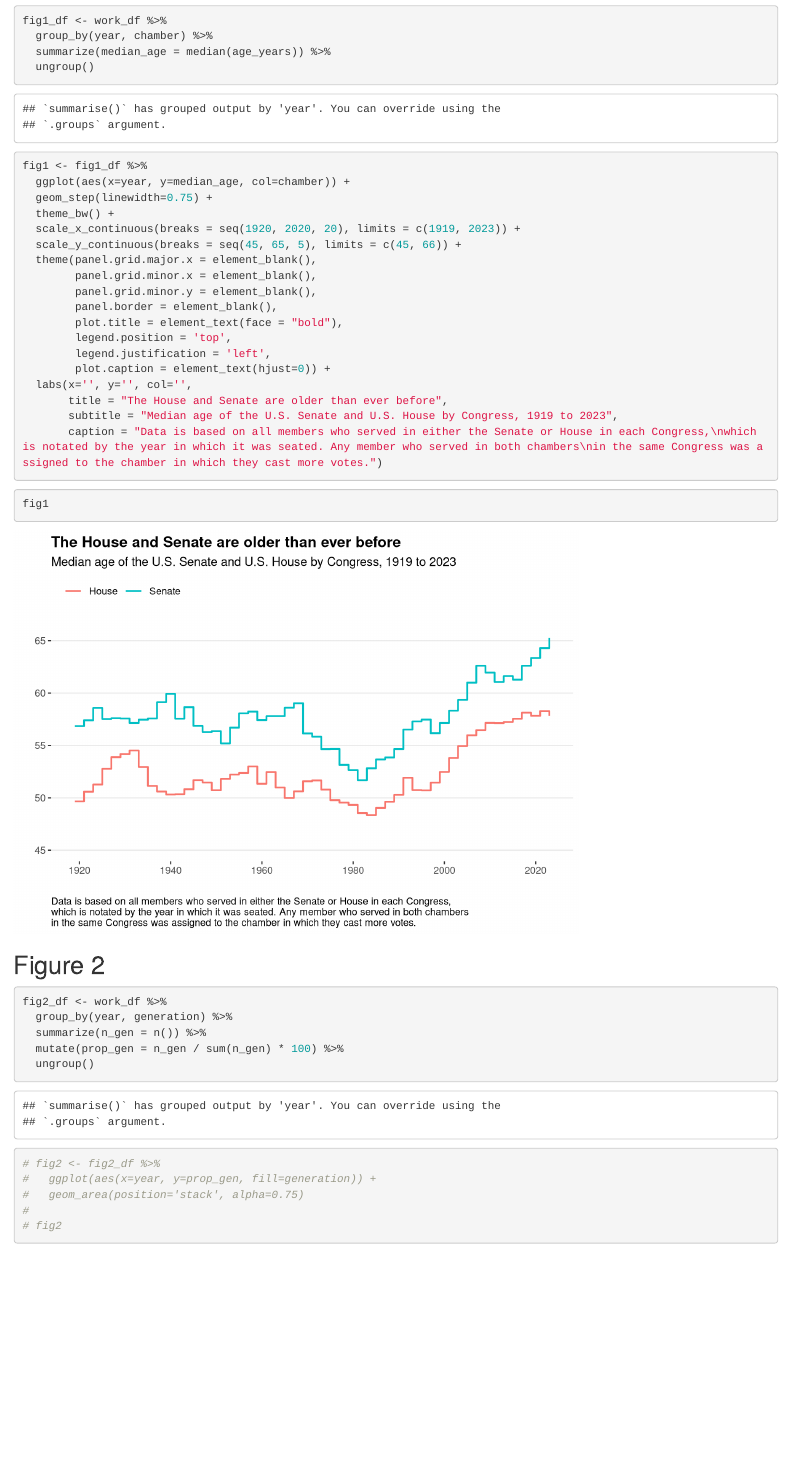
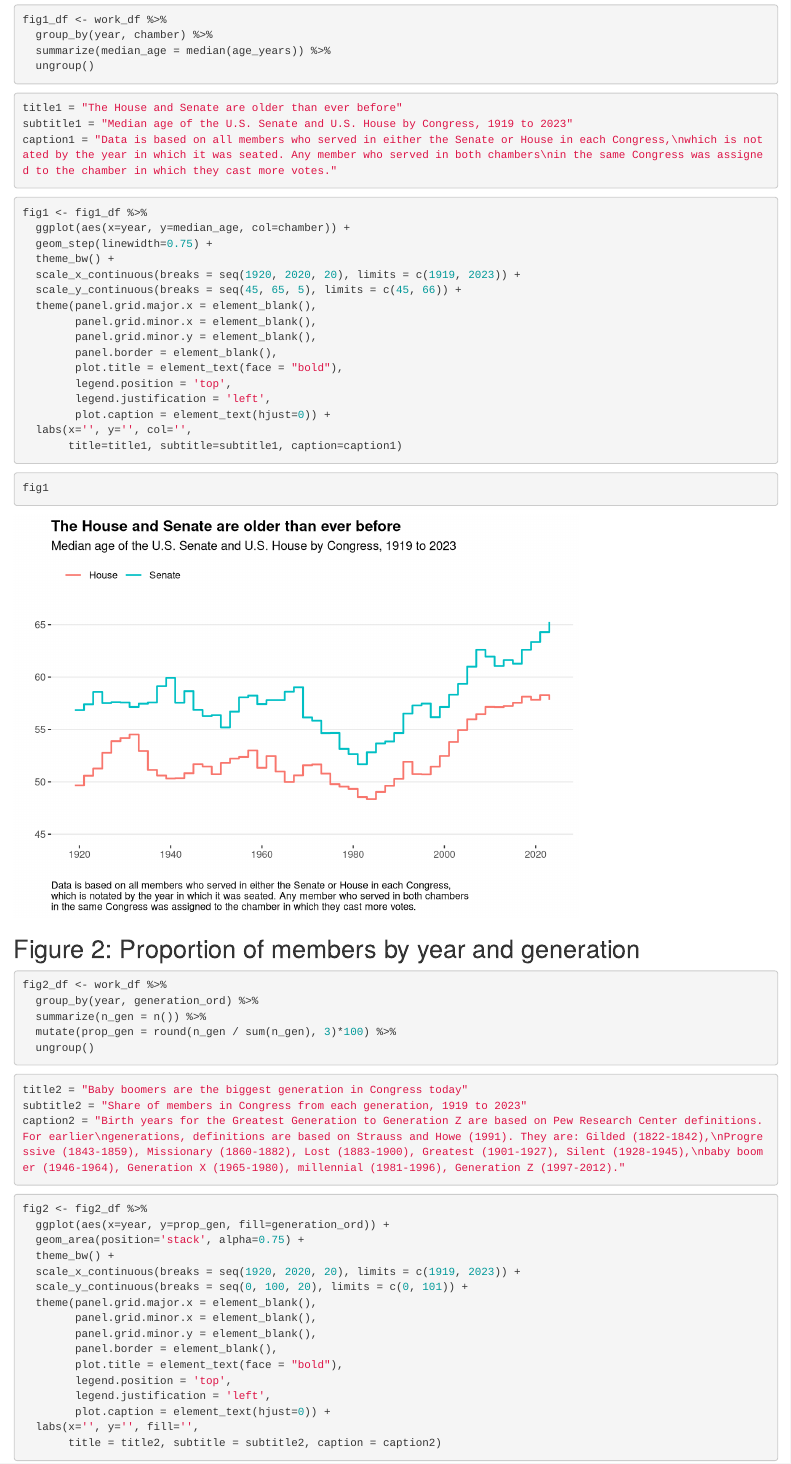
Before and after one commit to statisticelle/bst270-project, an R Markdown document (congress-today.Rmd): the page in a window 1100 px wide, from 870 px down before the commit and from 970 px down after it, so that both start at the same text. Rendered offline with R 4.5, knitr and Pandoc, with nearby package versions.

Commit message:
Added second plot to main Rmd

````diff
--- a/congress-today.Rmd
+++ b/congress-today.Rmd
@@ -50 +53,0 @@ work_df <- raw_df %>%
-```{r}
@@ -51,10 +55,18 @@ work_df <- raw_df %>%
+```{r data1, message=F}
 fig1_df <- work_df %>%
   group_by(year, chamber) %>%
   summarize(median_age = median(age_years)) %>%
   ungroup()
 ```
 
-```{r}
+```{r text1}
+title1 = "The House and Senate are older than ever before"
+subtitle1 = "Median age of the U.S. Senate and U.S. House by Congress, 1919 to 2023"
+caption1 = "Data is based on all members who served in either the Senate or House in each Congress,\nwhich is notated by the year in which it was seated. Any member who served in both chambers\nin the same Congress was assigned to the chamber in which they cast more votes."
+```
+
+
+```{r fig1}
 fig1 <- fig1_df %>%
   ggplot(aes(x=year, y=median_age, col=chamber)) +
   geom_step(linewidth=0.75) +
@@ -70,29 +82,44 @@ fig1 <- fig1_df %>%
         legend.justification = 'left',
         plot.caption = element_text(hjust=0)) +
   labs(x='', y='', col='',
-       title = "The House and Senate are older than ever before",
-       subtitle = "Median age of the U.S. Senate and U.S. House by Congress, 1919 to 2023",
-       caption = "Data is based on all members who served in either the Senate or House in each Congress,\nwhich is notated by the year in which it was seated. Any member who served in both chambers\nin the same Congress was assigned to the chamber in which they cast more votes.")
+       title=title1, subtitle=subtitle1, caption=caption1)
 ```
 
-```{r}
+```{r plot1}
 fig1
 ```
 
-## Figure 2
+## Figure 2: Proportion of members by year and generation
 
-```{r}
+```{r data2, message=F}
 fig2_df <- work_df %>%
-  group_by(year, generation) %>%
+  group_by(year, generation_ord) %>%
   summarize(n_gen = n()) %>%
-  mutate(prop_gen = n_gen / sum(n_gen) * 100) %>%
+  mutate(prop_gen = round(n_gen / sum(n_gen), 3)*100) %>%
   ungroup()
 ```
 
-```{r}
-# fig2 <- fig2_df %>%
-#   ggplot(aes(x=year, y=prop_gen, fill=generation)) +
-#   geom_area(position='stack', alpha=0.75)
-#
-# fig2
+```{r text2}
+title2 = "Baby boomers are the biggest generation in Congress today"
+subtitle2 = "Share of members in Congress from each generation, 1919 to 2023"
+caption2 = "Birth years for the Greatest Generation to Generation Z are based on Pew Research Center definitions. For earlier\ngenerations, definitions are based on Strauss and Howe (1991). They are: Gilded (1822-1842),\nProgressive (1843-1859), Missionary (1860-1882), Lost (1883-1900), Greatest (1901-1927), Silent (1928-1945),\nbaby boomer (1946-1964), Generation X (1965-1980), millennial (1981-1996), Generation Z (1997-2012)."
 ```
+
+
+```{r fig2}
+fig2 <- fig2_df %>%
+  ggplot(aes(x=year, y=prop_gen, fill=generation_ord)) +
+  geom_area(position='stack', alpha=0.75) +
+  theme_bw() +
+  scale_x_continuous(breaks = seq(1920, 2020, 20), limits = c(1919, 2023)) +
+  scale_y_continuous(breaks = seq(0, 100, 20), limits = c(0, 101)) +
+  theme(panel.grid.major.x = element_blank(),
+        panel.grid.minor.x = element_blank(),
+        panel.grid.minor.y = element_blank(),
+        panel.border = element_blank(),
+        plot.title = element_text(face = "bold"),
+        legend.position = 'top',
+        legend.justification = 'left',
+        plot.caption = element_text(hjust=0)) +
+  labs(x='', y='', fill='',
+       title = title2, subtitle = subtitle2, caption = caption2)
````
Also changed, not shown: congress-today.html, congress-today.Rmd (16 more changed lines).
